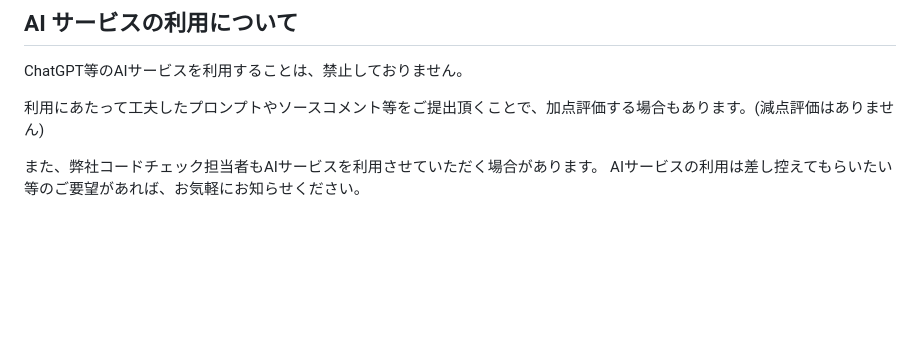
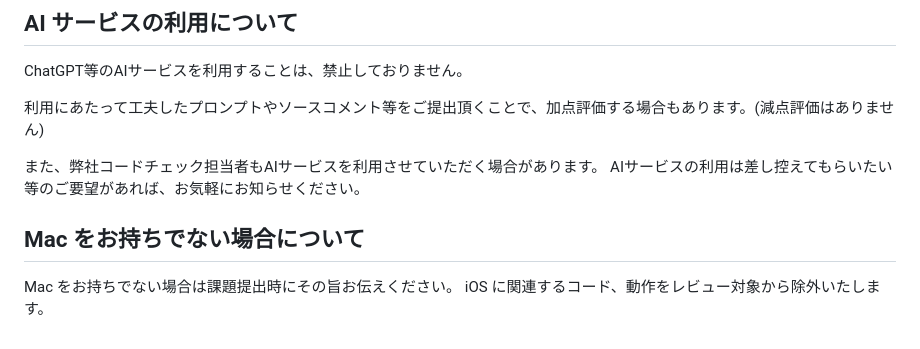
Before and after one commit to yumemi-inc/flutter-engineer-codecheck, a Markdown page: README.md, the part around the change. Rendered like a GitHub page; blank space fills up the shorter version.

Commit message:
iOS アプリのビルドや動作確認についての注意事項を追記 (#13)
* iOS アプリのビルドや動作確認についての注意事項を追記

* 簡潔な表現に修正

```diff
--- a/README.md
+++ b/README.md
@@ -92,3 +92,8 @@ ChatGPT等のAIサービスを利用することは、禁止しておりませ
 
 また、弊社コードチェック担当者もAIサービスを利用させていただく場合があります。
 AIサービスの利用は差し控えてもらいたい等のご要望があれば、お気軽にお知らせください。
+
+## Mac をお持ちでない場合について
+
+Mac をお持ちでない場合は課題提出時にその旨お伝えください。
+iOS に関連するコード、動作をレビュー対象から除外いたします。
```
